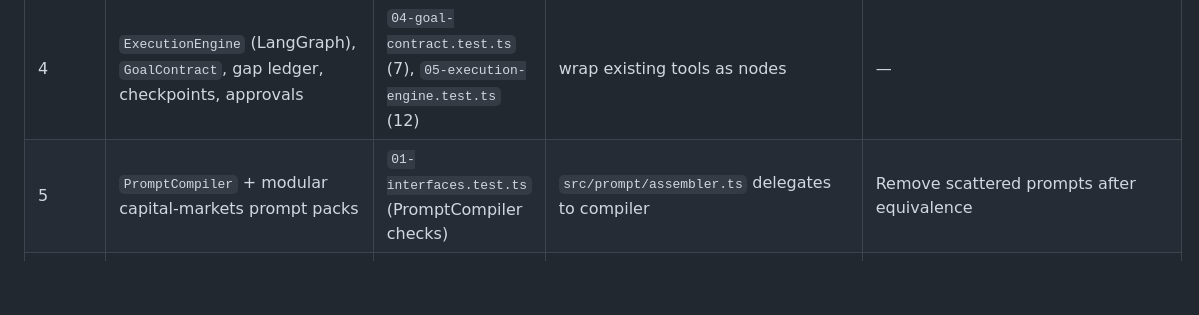
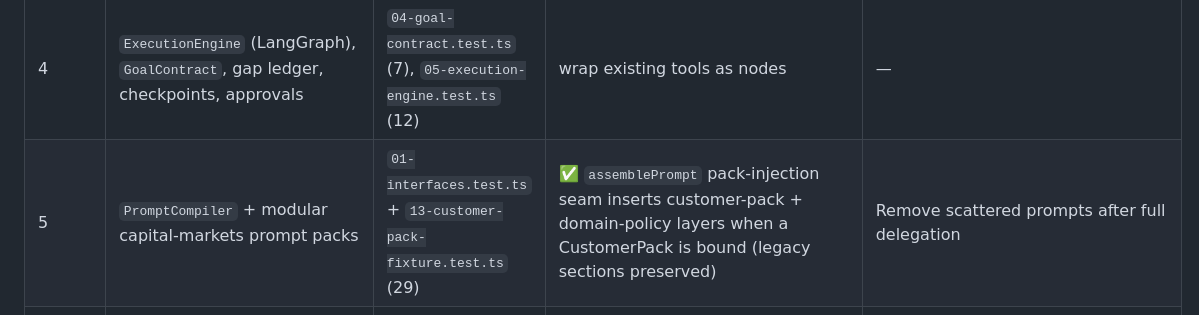
Before and after one commit to rahul16ss/quiver, a Markdown page: docs/refactor/02-migration-map.md, the part around the change. GitHub-like rendering; blank space fills up the shorter version.

```diff
--- a/docs/refactor/02-migration-map.md
+++ b/docs/refactor/02-migration-map.md
@@ -12,7 +12,7 @@ path. **Remove** = delete legacy only after equivalence passes.
 | 2 | `ModelClient` + `QuiverOpenRouterClient` + `LocalModelClient` + `ModelProfile` + `QuiverOpenRouterProvider` bridge + native-doc contract-test scaffolding | `02-model-client.test.ts` (21) + `14-provider-bridge.test.ts` (19) + opt-in `live/run.ts` | ✅ `getActiveProvider()` prefers the OpenRouter bridge when `OPENROUTER_API_KEY`+profile set | Remove `OpenAICompatibleProvider` cloud path (full removal gated on spec updates) | ✅ adapter + bridge + flip done; full legacy removal pending |
 | 3 | `ResearchGateway` + `ParallelResearchGateway` typed ops (incl. findAll); remove regex fallback | `03-research-gateway.test.ts` (18) | `src/tools/{web_search,scrape_url}.ts` rewritten | ✅ regex `htmlToText`/`direct` fallback removed from scrape_url; ✅ Ollama Cloud web routes removed from web_search/scrape_url; deep_research/find_all/entity_search already Parallel-only | ✅ gateway + removals done; tool→SDK delegation pending |
 | 4 | `ExecutionEngine` (LangGraph), `GoalContract`, gap ledger, checkpoints, approvals | `04-goal-contract.test.ts` (7), `05-execution-engine.test.ts` (12) | wrap existing tools as nodes | — | ✅ done |
-| 5 | `PromptCompiler` + modular capital-markets prompt packs | `01-interfaces.test.ts` (PromptCompiler checks) | `src/prompt/assembler.ts` delegates to compiler | Remove scattered prompts after equivalence | ✅ compiler scaffold done, full packs + assembler delegation pending |
+| 5 | `PromptCompiler` + modular capital-markets prompt packs | `01-interfaces.test.ts` + `13-customer-pack-fixture.test.ts` (29) | ✅ `assemblePrompt` pack-injection seam inserts customer-pack + domain-policy layers when a CustomerPack is bound (legacy sections preserved) | Remove scattered prompts after full delegation | ✅ compiler + seam + shipped pack done; full assembler delegation pending |
 | 6 | Pinned OfficeCLI `OfficeEngine`, staging lifecycle, semantic/visual diffs, conformance corpus | `06-office-engine.test.ts` (17) | `src/tools/office_doc.ts` delegates to `OfficeEngine` | Remove direct source mutation | ✅ engine done, tool delegation pending |
 | 7 | `LocalStorageProvider`, `MicrosoftGraphStorageProvider`, `GoogleDriveStorageProvider` | `07-storage-providers.test.ts` (18), opt-in `live/*` | storage ops via `StorageProvider` | — | ✅ providers done, caller wiring pending |
 | 8 | Browser UI + minimal launcher/CLI | (pending) | daemon serves UI | Remove `ui/` Electron + `src/tui.ts`/`multiline.ts`/`cli_ui.ts` after equivalence | pending |
```
Also changed, not shown: docs/refactor/03-test-report.md (+1 -1 lines).
